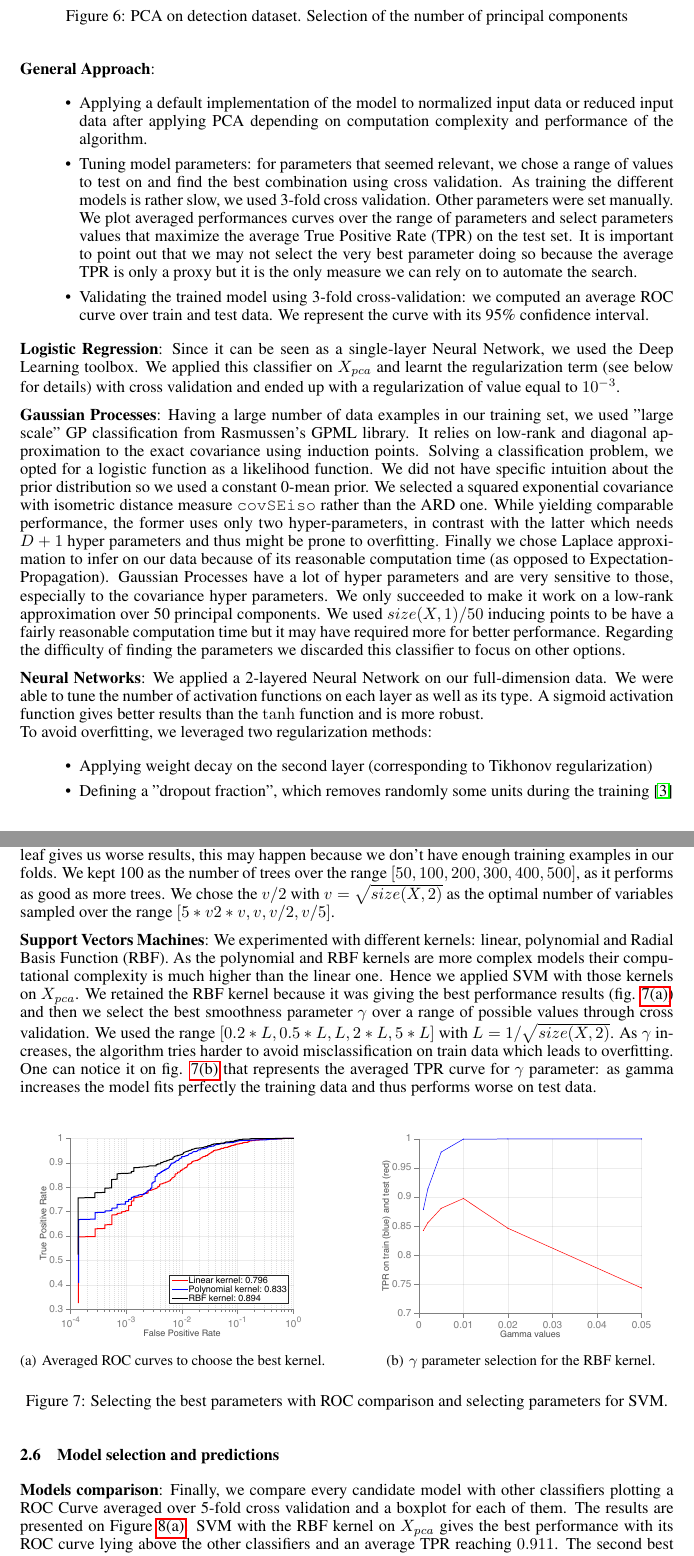
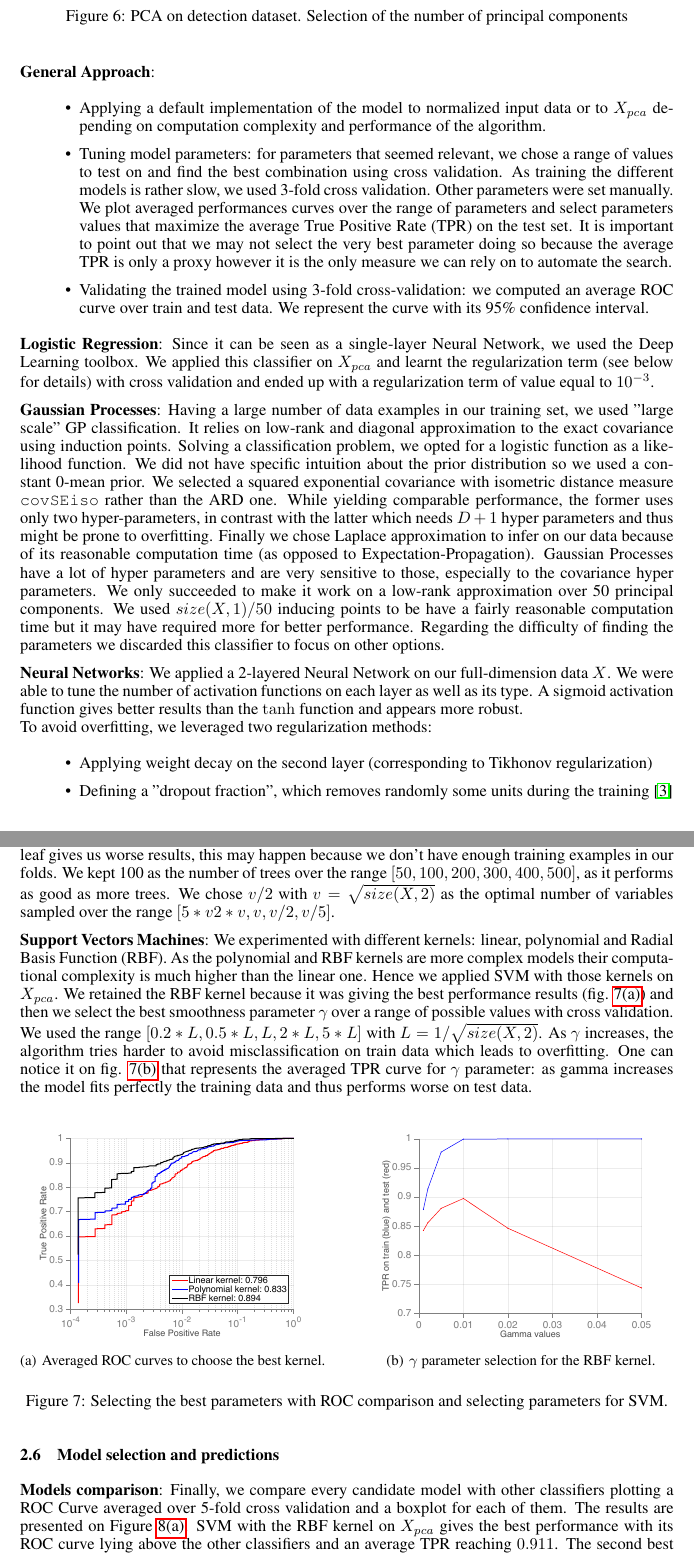
Before and after one commit to arinik9/ml-project-2, a LaTeX paper (report/report.tex): two parts of pages 7 and 8 of 10, joined at a grey line, cut so that both start at the same text. Compiled offline with pdfLaTeX.

Commit message:
small corrections report detection

```diff
--- a/report/report.tex
+++ b/report/report.tex
@@ -219,16 +219,16 @@
 
   \textbf{General Approach}:
    	\begin{itemize}
-	   	\item Applying a default implementation of the model to normalized input data or reduced input data after applying PCA depending on computation complexity and performance of the algorithm.
-    		\item Tuning model parameters: for parameters that seemed relevant, we chose a range of values to test on and find the best combination using cross validation. As training the different models is rather slow, we used 3-fold cross validation. Other parameters were set manually. We plot averaged performances curves over the range of parameters and select parameters values that maximize the average True Positive Rate (TPR) on the test set. It is important to point out that we may not select the very best parameter doing so because the average TPR is only a proxy but it is the only measure we can rely on to automate the search.
+	   	\item Applying a default implementation of the model to normalized input data or to $X_{pca}$ depending on computation complexity and performance of the algorithm.
+    		\item Tuning model parameters: for parameters that seemed relevant, we chose a range of values to test on and find the best combination using cross validation. As training the different models is rather slow, we used 3-fold cross validation. Other parameters were set manually. We plot averaged performances curves over the range of parameters and select parameters values that maximize the average True Positive Rate (TPR) on the test set. It is important to point out that we may not select the very best parameter doing so because the average TPR is only a proxy however it is the only measure we can rely on to automate the search.
 		  \item Validating the trained model using 3-fold cross-validation: we computed an average ROC curve over train and test data. We represent the curve with its 95\% confidence interval.
 	\end{itemize}
 
-  \textbf{Logistic Regression}: Since it can be seen as a single-layer Neural Network, we used the Deep Learning toolbox. We applied this classifier on $X_{pca}$ and learnt the regularization term (see below for details) with cross validation and ended up with a regularization of value equal to $10^{-3}$.
+  \textbf{Logistic Regression}: Since it can be seen as a single-layer Neural Network, we used the Deep Learning toolbox. We applied this classifier on $X_{pca}$ and learnt the regularization term (see below for details) with cross validation and ended up with a regularization term of value equal to $10^{-3}$.
 
-  \textbf{Gaussian Processes}: Having a large number of data examples in our training set, we used "large scale'' GP classification from Rasmussen's GPML library. It relies on low-rank and diagonal approximation to the exact covariance using induction points. Solving a classification problem, we opted for a logistic function as a likelihood function. We did not have specific intuition about the prior distribution so we used a constant 0-mean prior. We selected a squared exponential covariance with isometric distance measure \texttt{covSEiso} rather than the ARD one. While yielding comparable performance, the former uses only two hyper-parameters, in contrast with the latter which needs $D+1$ hyper parameters and thus might be prone to overfitting. Finally we chose Laplace approximation to infer on our data because of its reasonable computation time (as opposed to Expectation-Propagation). Gaussian Processes have a lot of hyper parameters and are very sensitive to those, especially to the covariance hyper parameters. We only succeeded to make it work on a low-rank approximation over 50 principal components. We used $size(X,1) / 50$ inducing points to be have a fairly reasonable computation time but it may have required more for better performance. Regarding the difficulty of finding the parameters we discarded this classifier to focus on other options.
+  \textbf{Gaussian Processes}: Having a large number of data examples in our training set, we used "large scale'' GP classification. It relies on low-rank and diagonal approximation to the exact covariance using induction points. Solving a classification problem, we opted for a logistic function as a likelihood function. We did not have specific intuition about the prior distribution so we used a constant 0-mean prior. We selected a squared exponential covariance with isometric distance measure \texttt{covSEiso} rather than the ARD one. While yielding comparable performance, the former uses only two hyper-parameters, in contrast with the latter which needs $D+1$ hyper parameters and thus might be prone to overfitting. Finally we chose Laplace approximation to infer on our data because of its reasonable computation time (as opposed to Expectation-Propagation). Gaussian Processes have a lot of hyper parameters and are very sensitive to those, especially to the covariance hyper parameters. We only succeeded to make it work on a low-rank approximation over 50 principal components. We used $size(X,1) / 50$ inducing points to be have a fairly reasonable computation time but it may have required more for better performance. Regarding the difficulty of finding the parameters we discarded this classifier to focus on other options.
 
-    \textbf{Neural Networks}: We applied a 2-layered Neural Network on our full-dimension data. We were able to tune the number of activation functions on each layer as well as its type. A sigmoid activation function gives better results than the $\tanh$ function and is more robust.\\
+    \textbf{Neural Networks}: We applied a 2-layered Neural Network on our full-dimension data $X$. We were able to tune the number of activation functions on each layer as well as its type. A sigmoid activation function gives better results than the $\tanh$ function and appears more robust.\\
   To avoid overfitting, we leveraged two regularization methods:
   \begin{itemize}
    	\item Applying weight decay on the second layer (corresponding to Tikhonov regularization)
@@ -236,9 +236,9 @@
   \end{itemize}
 	The best combination of weight decay and dropout fraction parameters were selected from ranges of parameters using cross-validation as described in the general approach section. We used  the ranges $[0, 0.1, 0.2, 0.3, 0.4, 0.5]$ for dropout fraction and $[0, 10^{-5}, 10^{-4}, 10^{-3}]$ for weight decay and ended up with selected values of $0$ for the dropout and $10^{-3}$ for the weight decay.
 
-    \textbf{Random Forests}: We trained a random forest on $X_{pca}$ and learnt different parameters through cross-validation. We experimented with the number of trees (on which the decision is averaged), the fraction of variables selected in the random bagging for each decision split, and the minimum observations per tree leaf. A low number of these observations and a large fraction of features selected might be prone to overfitting while increasing the number of trees improves the predictions performances up to some threshold. However increasing the number of minimum observation per leaf gives us worse results, this may happen because we don't have enough training examples in our folds. We kept 100 as the number of trees over the range $[50, 100, 200, 300, 400, 500]$, as it performs as good as more trees. We chose the $v/ 2$ with $v = \sqrt{size(X,2)}$ as the optimal number of variables sampled over the range $[5*v 2*v, v, v/ 2, v/ 5]$.
+    \textbf{Random Forests}: We trained a random forest on $X_{pca}$ and searched different parameters with cross-validation. We experimented with the number of trees (on which the decision is averaged), the fraction of variables selected in the random bagging for each decision split, and the minimum observations per tree leaf. A low number of these observations and a large fraction of features selected might be prone to overfitting while increasing the number of trees improves the predictions performances up to some threshold. However increasing the number of minimum observation per leaf gives us worse results, this may happen because we don't have enough training examples in our folds. We kept 100 as the number of trees over the range $[50, 100, 200, 300, 400, 500]$, as it performs as good as more trees. We chose $v/ 2$ with $v = \sqrt{size(X,2)}$ as the optimal number of variables sampled over the range $[5*v 2*v, v, v/ 2, v/ 5]$.
 
-  \textbf{Support Vectors Machines}: We experimented with different kernels: linear, polynomial and Radial Basis Function (RBF). As the polynomial and RBF kernels are more complex models their computational complexity is much higher than the linear one. Hence we applied SVM with those kernels on $X_{pca}$. We retained the RBF kernel because it was giving the best performance results (fig. \ref{fig:detection-svm-kernels}) and then we select the best smoothness parameter $\gamma$ over a range of possible values through cross validation. We used the range $[0.2*L, 0.5*L, L, 2*L, 5*L]$ with $L = 1 / \sqrt{size(X,2)}$. As $\gamma$ increases, the algorithm tries harder to avoid misclassification on train data which leads to overfitting. One can notice it on fig. \ref{fig:detection-svm-gamma} that represents the averaged TPR curve for $\gamma$ parameter: as gamma increases the model fits perfectly the training data and thus performs worse on test data.
+  \textbf{Support Vectors Machines}: We experimented with different kernels: linear, polynomial and Radial Basis Function (RBF). As the polynomial and RBF kernels are more complex models their computational complexity is much higher than the linear one. Hence we applied SVM with those kernels on $X_{pca}$. We retained the RBF kernel because it was giving the best performance results (fig. \ref{fig:detection-svm-kernels}) and then we select the best smoothness parameter $\gamma$ over a range of possible values with cross validation. We used the range $[0.2*L, 0.5*L, L, 2*L, 5*L]$ with $L = 1 / \sqrt{size(X,2)}$. As $\gamma$ increases, the algorithm tries harder to avoid misclassification on train data which leads to overfitting. One can notice it on fig. \ref{fig:detection-svm-gamma} that represents the averaged TPR curve for $\gamma$ parameter: as gamma increases the model fits perfectly the training data and thus performs worse on test data.
 
      \begin{figure}[ht]
        \center
@@ -256,7 +256,7 @@
   \end{figure}
 
   \subsection{Model selection and predictions}
-    \textbf{Models comparison}:  Finally, we compare every candidate model with other classifiers plotting a ROC Curve averaged over 5-fold cross validation and a boxplot for each of them. The results are presented on Figure \ref{fig:detection-compare-roc-curve}. SVM with the RBF kernel on $X_{pca}$ gives the best performance with its ROC curve lying above the other classifiers and an average TPR reaching $0.911$. The second best classifier is the Neural Network on full-dimensionality data presenting the lowest variance over all methods. It worths pointing out the good performance of penalized logistic regression which is a very simple model. We did not expect much on the Gaussian Processes as we did not succeed to tune it a lot because of its sensitivity. However we are quite surprised about the Random Forest classifier which we would have expected to provide much better results as it is supposed to be particularly well fitted for such problems. We think that we did not succeed to find the best settings for this classifier.
+    \textbf{Models comparison}:  Finally, we compare every candidate model with other classifiers plotting a ROC Curve averaged over 5-fold cross validation and a boxplot for each of them. The results are presented on Figure \ref{fig:detection-compare-roc-curve}. SVM with the RBF kernel on $X_{pca}$ gives the best performance with its ROC curve lying above the other classifiers and an average TPR reaching $0.911$. The second best classifier is Neural Networks on full-dimensionality data presenting the lowest variance over all methods. It worths pointing out the good performance of penalized Logistic Regression which is a very simple model. We did not expect much on the Gaussian Processes as we did not succeed to tune it a lot because of its sensitivity. However we are quite surprised about the Random Forest classifier which we would have expected to provide much better results as it is supposed to be particularly well fitted for such problems. We think that we did not succeed to find the best settings for this classifier.
 
    \begin{figure}[ht]
        \center
```
Also changed, not shown: report/report.tex (2 more changed lines).
